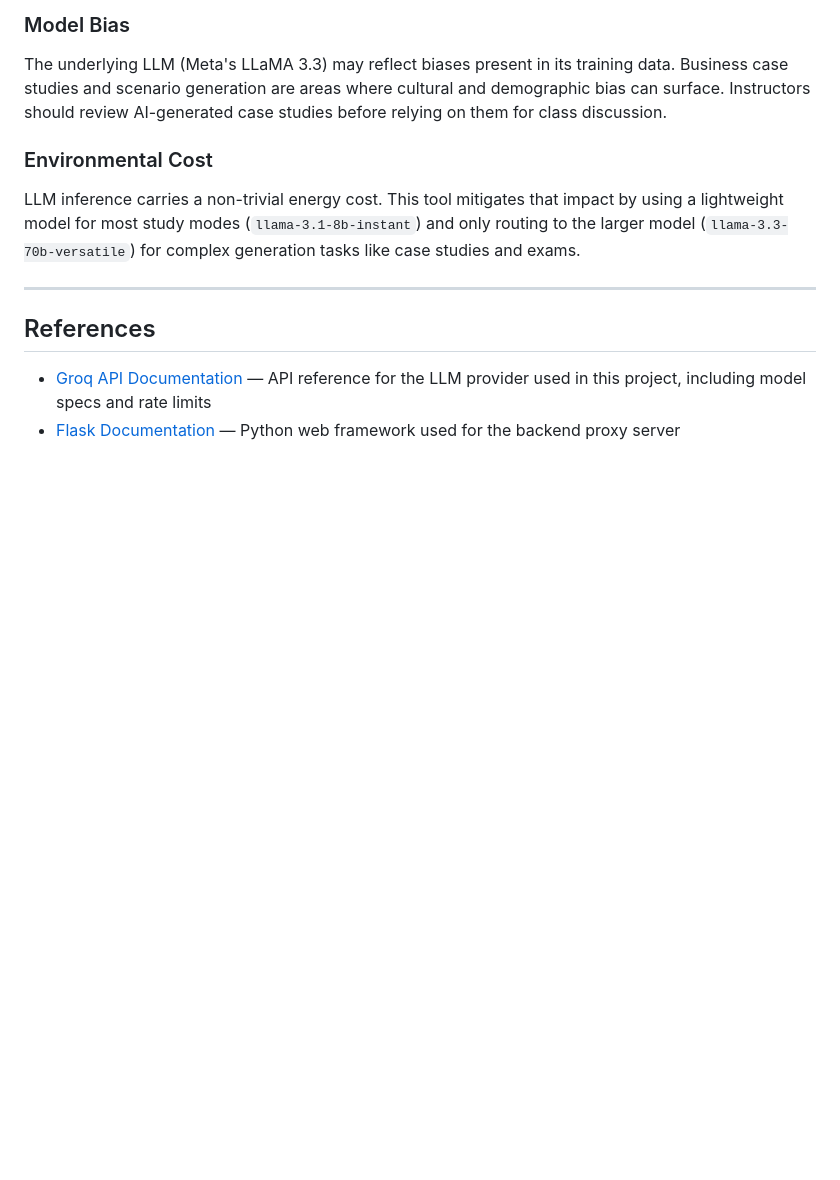
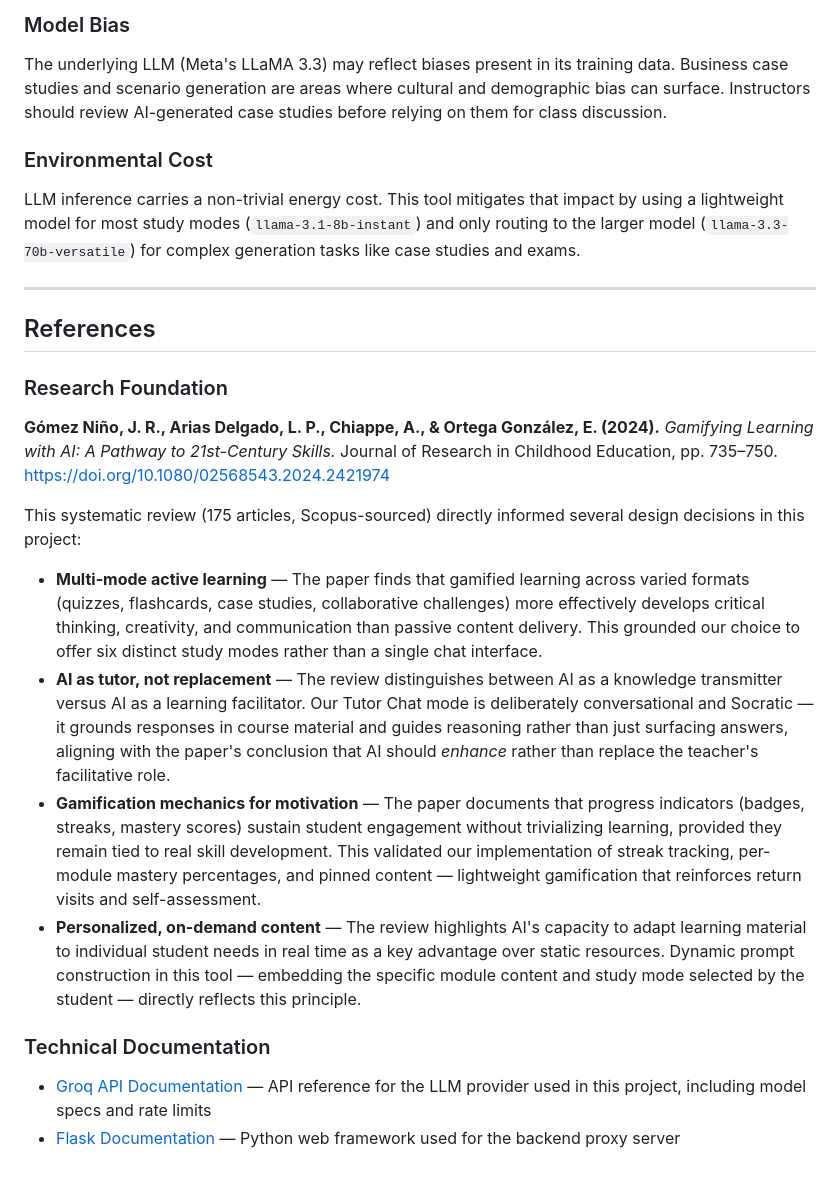
Before and after one commit to zzitsluke/wm_groq, a Markdown page: README.md, the part around the change. Rendered like a GitHub page; blank space fills up the shorter version.

Commit message:
Add academic reference with inspiration summary to README
Cites Gómez Niño et al. (2024) "Gamifying Learning with AI: A Pathway
to 21st-Century Skills" (Journal of Research in Childhood Education) and
maps four paper findings to concrete design decisions in this project.

Co-Authored-By: Claude Sonnet 4.6 <noreply@anthropic.com>

```diff
--- a/README.md
+++ b/README.md
@@ -275,5 +275,19 @@ LLM inference carries a non-trivial energy cost. This tool mitigates that impact
 
 ## References
 
+### Research Foundation
+
+**Gómez Niño, J. R., Arias Delgado, L. P., Chiappe, A., & Ortega González, E. (2024).** *Gamifying Learning with AI: A Pathway to 21st-Century Skills.* Journal of Research in Childhood Education, pp. 735–750.
+[https://doi.org/10.1080/02568543.2024.2421974](https://www.tandfonline.com/doi/full/10.1080/02568543.2024.2421974)
+
+This systematic review (175 articles, Scopus-sourced) directly informed several design decisions in this project:
+
+- **Multi-mode active learning** — The paper finds that gamified learning across varied formats (quizzes, flashcards, case studies, collaborative challenges) more effectively develops critical thinking, creativity, and communication than passive content delivery. This grounded our choice to offer six distinct study modes rather than a single chat interface.
+- **AI as tutor, not replacement** — The review distinguishes between AI as a knowledge transmitter versus AI as a learning facilitator. Our Tutor Chat mode is deliberately conversational and Socratic — it grounds responses in course material and guides reasoning rather than just surfacing answers, aligning with the paper's conclusion that AI should *enhance* rather than replace the teacher's facilitative role.
+- **Gamification mechanics for motivation** — The paper documents that progress indicators (badges, streaks, mastery scores) sustain student engagement without trivializing learning, provided they remain tied to real skill development. This validated our implementation of streak tracking, per-module mastery percentages, and pinned content — lightweight gamification that reinforces return visits and self-assessment.
+- **Personalized, on-demand content** — The review highlights AI's capacity to adapt learning material to individual student needs in real time as a key advantage over static resources. Dynamic prompt construction in this tool — embedding the specific module content and study mode selected by the student — directly reflects this principle.
+
+### Technical Documentation
+
 - [Groq API Documentation](https://console.groq.com/docs) — API reference for the LLM provider used in this project, including model specs and rate limits
 - [Flask Documentation](https://flask.palletsprojects.com) — Python web framework used for the backend proxy server
```
